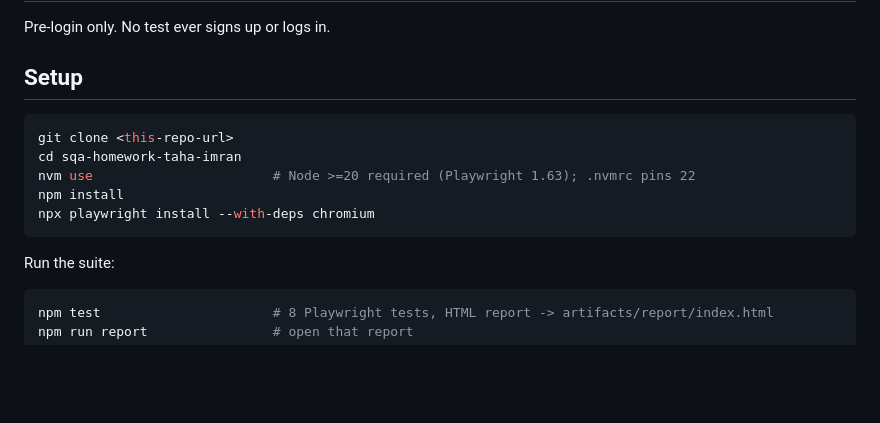
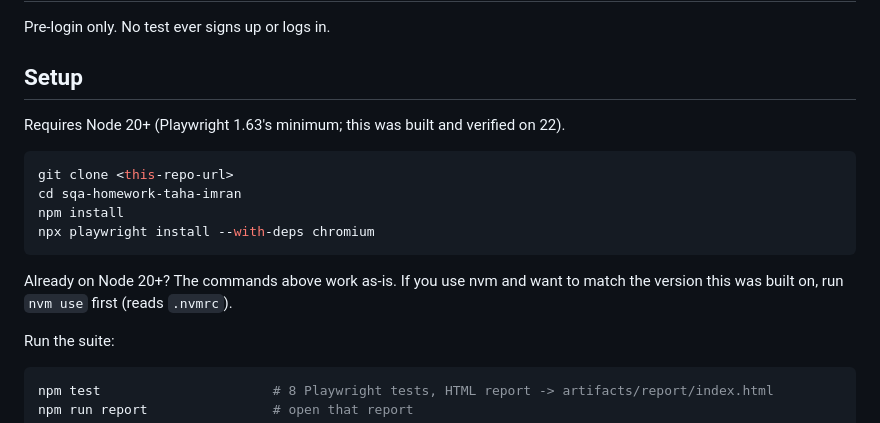
Before and after one commit to worktahaimran/sqa-homework-taha-imran, a Markdown page: README.md, the part around the change. GitHub-like rendering; blank space fills up the shorter version.

Commit message:
Make Setup work on plain Node 20+ without requiring nvm

````diff
--- a/README.md
+++ b/README.md
@@ -4,13 +4,17 @@ Pre-login only. No test ever signs up or logs in.
 
 ## Setup
 
+Requires Node 20+ (Playwright 1.63's minimum; this was built and verified on 22).
+
 ```bash
 git clone <this-repo-url>
 cd sqa-homework-taha-imran
-nvm use                       # Node >=20 required (Playwright 1.63); .nvmrc pins 22
 npm install
 npx playwright install --with-deps chromium
 ```
+
+Already on Node 20+? The commands above work as-is. If you use nvm and want to
+match the version this was built on, run `nvm use` first (reads `.nvmrc`).
 
 Run the suite:
 
````
